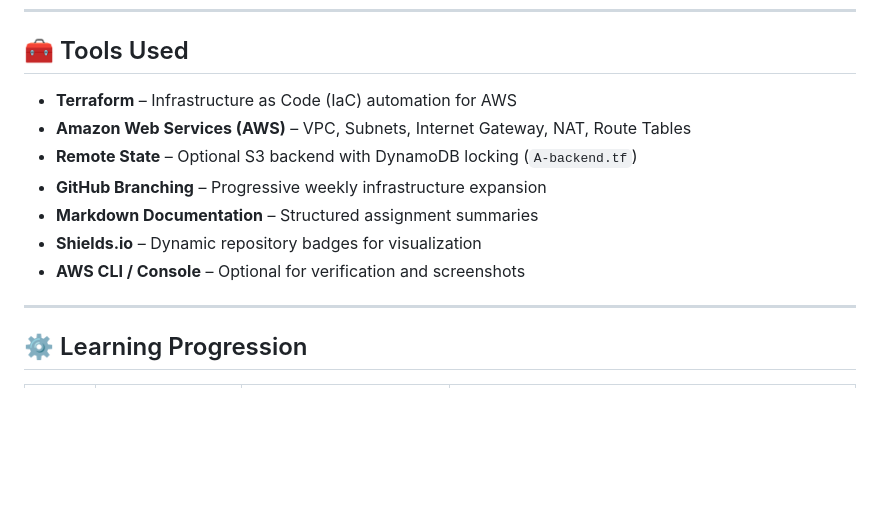
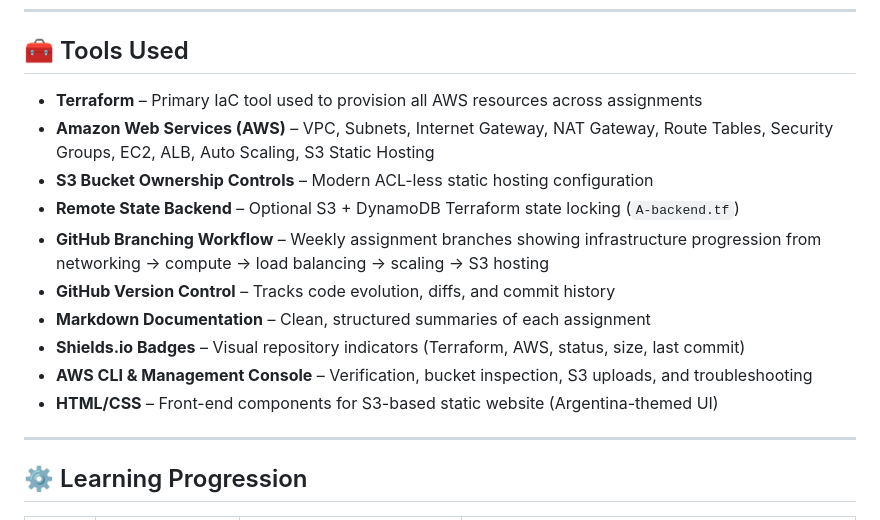
Before and after one commit to tiqsclass6/aws-repo-assignments, a Markdown page: README.md, the part around one of its changes. Rendered like a GitHub page; blank space fills up the shorter version.

```diff
--- a/README.md
+++ b/README.md
@@ -141,13 +184,16 @@ terraform apply -auto-approve
 
 ## 🧰 Tools Used
 
-- **Terraform** – Infrastructure as Code (IaC) automation for AWS
-- **Amazon Web Services (AWS)** – VPC, Subnets, Internet Gateway, NAT, Route Tables
-- **Remote State** – Optional S3 backend with DynamoDB locking (`A-backend.tf`)
-- **GitHub Branching** – Progressive weekly infrastructure expansion
-- **Markdown Documentation** – Structured assignment summaries
-- **Shields.io** – Dynamic repository badges for visualization
-- **AWS CLI / Console** – Optional for verification and screenshots
+- **Terraform** – Primary IaC tool used to provision all AWS resources across assignments
+- **Amazon Web Services (AWS)** – VPC, Subnets, Internet Gateway, NAT Gateway, Route Tables, Security Groups, EC2, ALB, Auto Scaling, S3 Static Hosting
+- **S3 Bucket Ownership Controls** – Modern ACL-less static hosting configuration
+- **Remote State Backend** – Optional S3 + DynamoDB Terraform state locking (`A-backend.tf`)
+- **GitHub Branching Workflow** – Weekly assignment branches showing infrastructure progression from networking → compute → load balancing → scaling → S3 hosting
+- **GitHub Version Control** – Tracks code evolution, diffs, and commit history
+- **Markdown Documentation** – Clean, structured summaries of each assignment
+- **Shields.io Badges** – Visual repository indicators (Terraform, AWS, status, size, last commit)
+- **AWS CLI & Management Console** – Verification, bucket inspection, S3 uploads, and troubleshooting
+- **HTML/CSS** – Front-end components for S3-based static website (Argentina-themed UI)
 
 ---
 
```
Also changed, not shown: other parts of README.md (+78 -29 lines).
